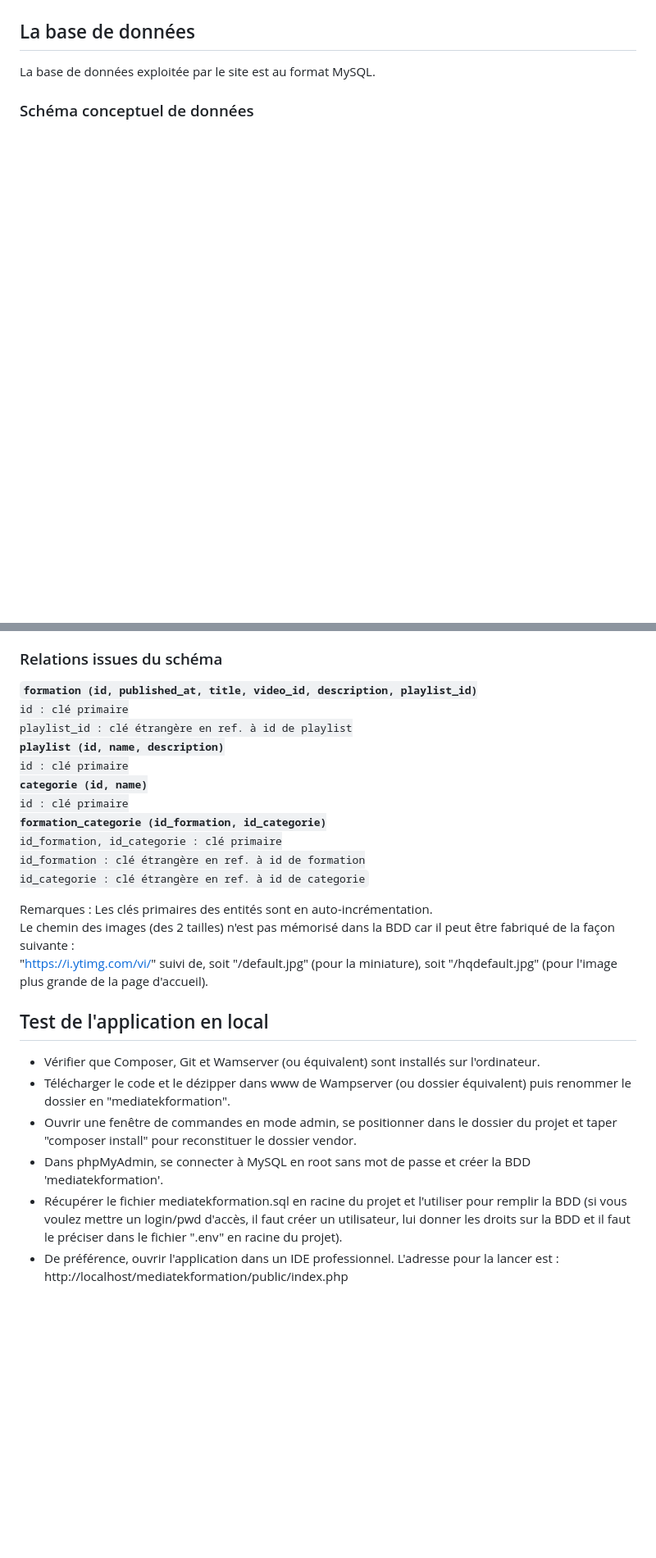
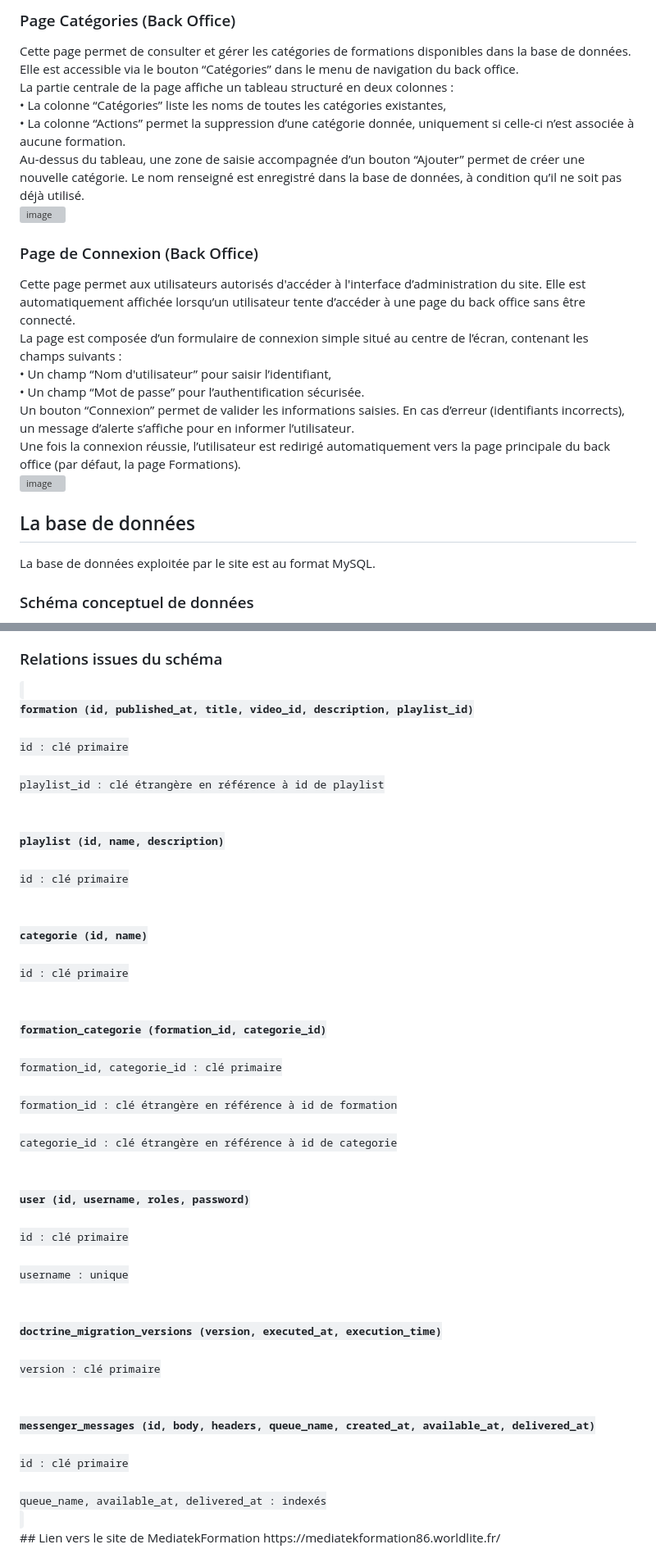
Before and after one commit to Jonas-Mukuri-Maka/mediatekformationV2, a Markdown page: README.md, 2 parts joined by grey strips. Shown: that part at 82% size. GitHub-like rendering; blank space fills up the shorter version; grey boxes are pictures that could not be loaded.

```diff
--- a/README.md
+++ b/README.md
@@ -56,3 +46,21 @@ La partie centrale est séparée en 2 parties :<br>
+### Page Catégories (Back Office)
+Cette page permet de consulter et gérer les catégories de formations disponibles dans la base de données. Elle est accessible via le bouton “Catégories” dans le menu de navigation du back office.<br>
+La partie centrale de la page affiche un tableau structuré en deux colonnes :<br>
+• La colonne “Catégories” liste les noms de toutes les catégories existantes,<br>
+• La colonne “Actions” permet la suppression d’une catégorie donnée, uniquement si celle-ci n’est associée à aucune formation.<br>
+Au-dessus du tableau, une zone de saisie accompagnée d’un bouton “Ajouter” permet de créer une nouvelle catégorie. Le nom renseigné est enregistré dans la base de données, à condition qu’il ne soit pas déjà utilisé.<br>
+![image](https://github.com/user-attachments/assets/f4c7a792-89dd-4be8-94f0-955d94183672)
+
+### Page de Connexion (Back Office)
+Cette page permet aux utilisateurs autorisés d'accéder à l'interface d’administration du site. Elle est automatiquement affichée lorsqu’un utilisateur tente d’accéder à une page du back office sans être connecté.<br>
+La page est composée d’un formulaire de connexion simple situé au centre de l’écran, contenant les champs suivants :<br>
+• Un champ “Nom d'utilisateur” pour saisir l’identifiant,<br>
+• Un champ “Mot de passe” pour l’authentification sécurisée.<br>
+Un bouton “Connexion” permet de valider les informations saisies. En cas d’erreur (identifiants incorrects), un message d’alerte s’affiche pour en informer l’utilisateur.<br>
+Une fois la connexion réussie, l’utilisateur est redirigé automatiquement vers la page principale du back office (par défaut, la page Formations).<br>
+![image](https://github.com/user-attachments/assets/eec3613b-093d-4b22-aa92-aa3801478400)
+
+
 ## La base de données
 La base de données exploitée par le site est au format MySQL.
 ### Schéma conceptuel de données
@@ -61,26 +69,26 @@ Voici le schéma correspondant à la BDD.<br>
 <br>video_id contient le code YouTube de la vidéo, qui permet ensuite de lancer la vidéo à l'adresse suivante :<br>
 https://www.youtube.com/embed/<<<video_id>>>
 ### Relations issues du schéma
-<code><strong>formation (id, published_at, title, video_id, description, playlist_id)</strong>
-id : clé primaire
-playlist_id : clé étrangère en ref. à id de playlist
-<strong>playlist (id, name, description)</strong>
-id : clé primaire
-<strong>categorie (id, name)</strong>
-id : clé primaire
-<strong>formation_categorie (id_formation, id_categorie)</strong>
-id_formation, id_categorie : clé primaire
-id_formation : clé étrangère en ref. à id de formation
-id_categorie : clé étrangère en ref. à id de categorie</code>
-
-Remarques :
-Les clés primaires des entités sont en auto-incrémentation.<br>
-Le chemin des images (des 2 tailles) n'est pas mémorisé dans la BDD car il peut être fabriqué de la façon suivante :<br>
-"https://i.ytimg.com/vi/" suivi de, soit "/default.jpg" (pour la miniature), soit "/hqdefault.jpg" (pour l'image plus grande de la page d'accueil).
-## Test de l'application en local
-- Vérifier que Composer, Git et Wamserver (ou équivalent) sont installés sur l'ordinateur.
-- Télécharger le code et le dézipper dans www de Wampserver (ou dossier équivalent) puis renommer le dossier en "mediatekformation".<br>
-- Ouvrir une fenêtre de commandes en mode admin, se positionner dans le dossier du projet et taper "composer install" pour reconstituer le dossier vendor.<br>
-- Dans phpMyAdmin, se connecter à MySQL en root sans mot de passe et créer la BDD 'mediatekformation'.<br>
-- Récupérer le fichier mediatekformation.sql en racine du projet et l'utiliser pour remplir la BDD (si vous voulez mettre un login/pwd d'accès, il faut créer un utilisateur, lui donner les droits sur la BDD et il faut le préciser dans le fichier ".env" en racine du projet).<br>
-- De préférence, ouvrir l'application dans un IDE professionnel. L'adresse pour la lancer est : http://localhost/mediatekformation/public/index.php<br>
+<code>
+<strong>formation (id, published_at, title, video_id, description, playlist_id)</strong><br>
+id : clé primaire<br>
+playlist_id : clé étrangère en référence à id de playlist<br><br>
+<strong>playlist (id, name, description)</strong><br>
+id : clé primaire<br><br>
+<strong>categorie (id, name)</strong><br>
+id : clé primaire<br><br>
+<strong>formation_categorie (formation_id, categorie_id)</strong><br>
+formation_id, categorie_id : clé primaire<br>
+formation_id : clé étrangère en référence à id de formation<br>
+categorie_id : clé étrangère en référence à id de categorie<br><br>
+<strong>user (id, username, roles, password)</strong><br>
+id : clé primaire<br>
+username : unique<br><br>
+<strong>doctrine_migration_versions (version, executed_at, execution_time)</strong><br>
+version : clé primaire<br><br>
+<strong>messenger_messages (id, body, headers, queue_name, created_at, available_at, delivered_at)</strong><br>
+id : clé primaire<br>
+queue_name, available_at, delivered_at : indexés<br>
+</code>
+## Lien vers le site de MediatekFormation
+https://mediatekformation86.worldlite.fr/
```
Also changed, not shown: other parts of README.md (+44 -54 lines).
